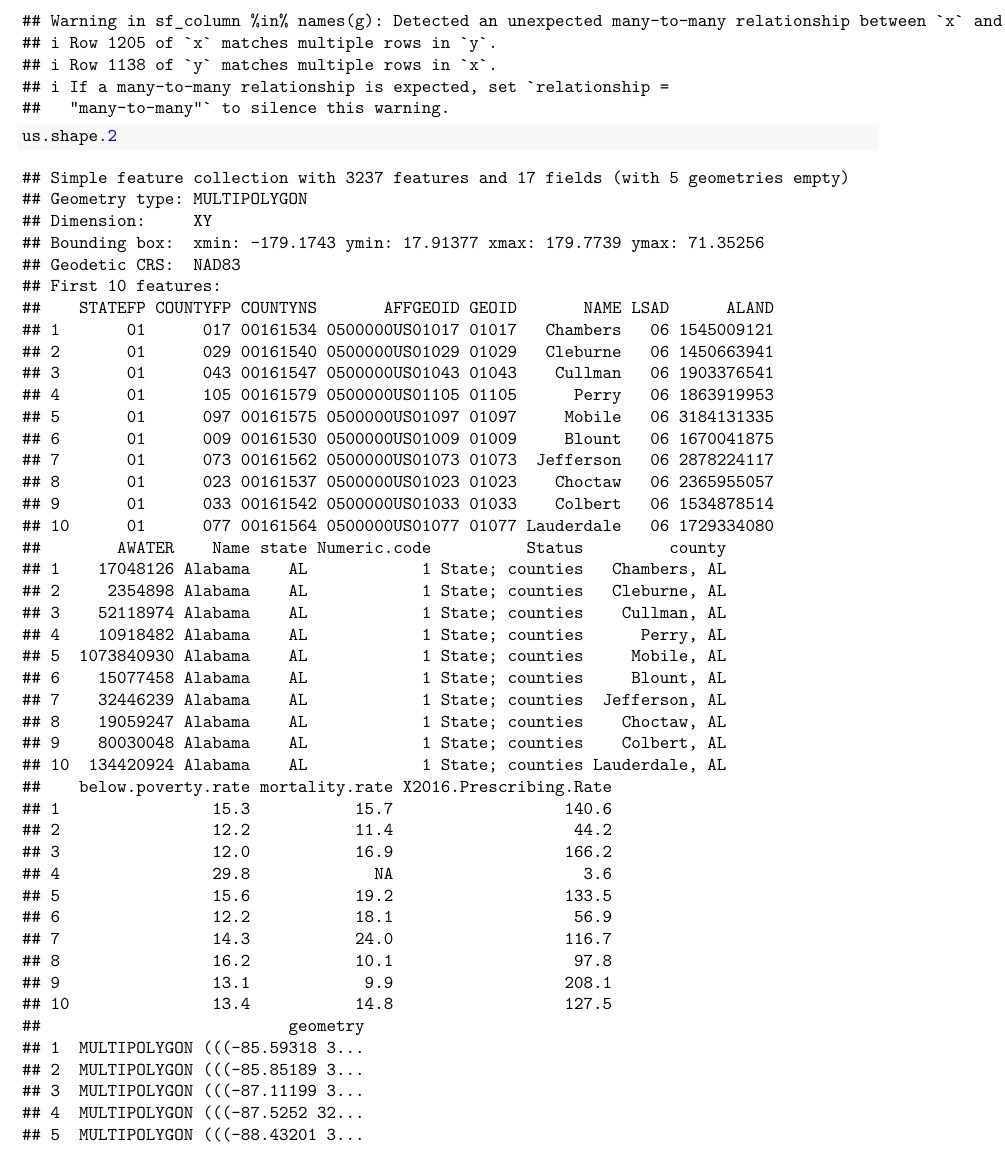
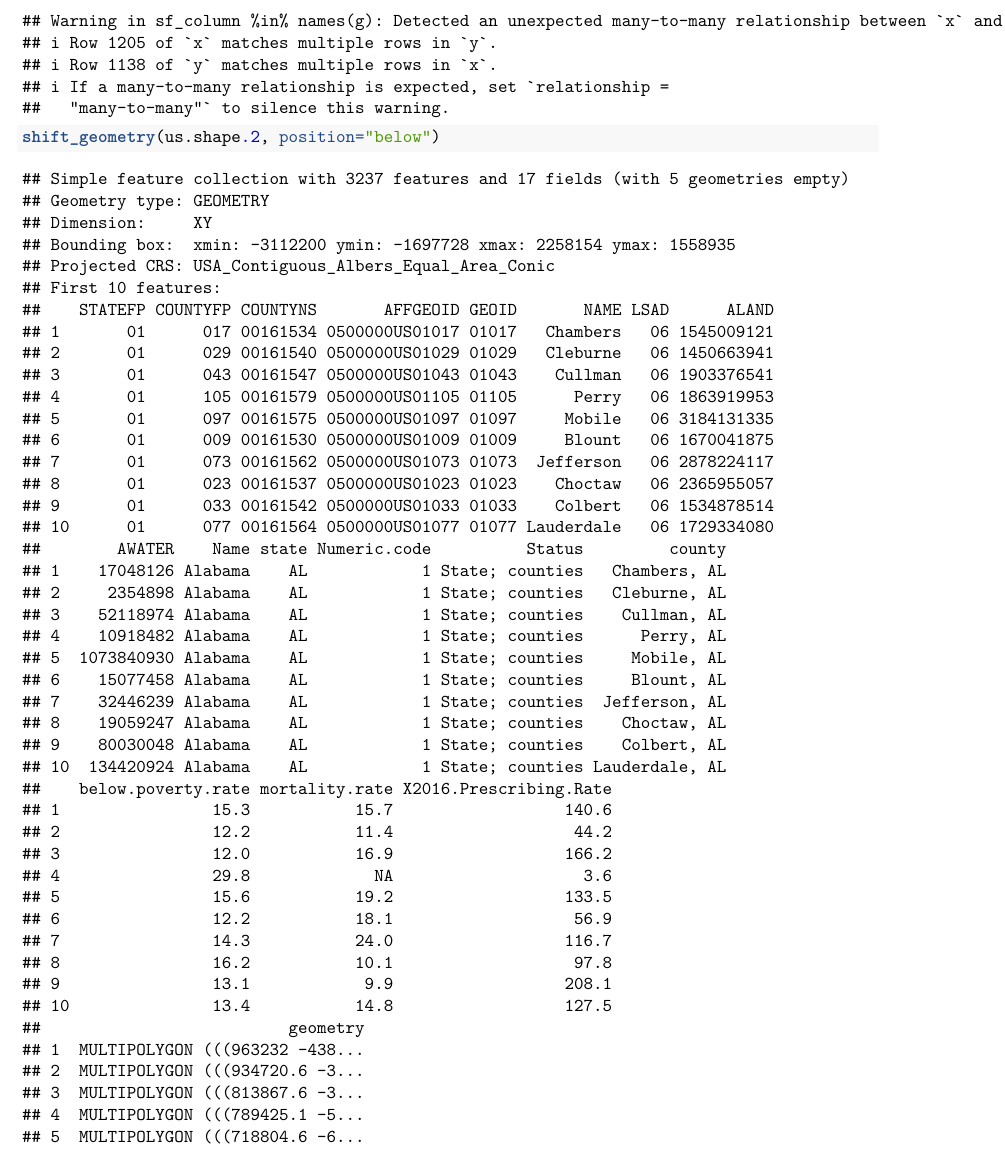
Before and after one commit to sarahsweeting/DATA4207-GroupProject, a LaTeX document (group-project-2/group-project-2.tex): part of page 6 of 13, cut so that both start at the same text. Compiled offline with pdfLaTeX.

Commit message:
Extra changes

```diff
--- a/group-project-2/group-project-2.tex
+++ b/group-project-2/group-project-2.tex
@@ -524,16 +524,16 @@ And then we merge the shapefile and the county-level data:
 
 \begin{Shaded}
 \begin{Highlighting}[]
-\NormalTok{us.shape}\FloatTok{.2}
+\FunctionTok{shift\_geometry}\NormalTok{(us.shape}\FloatTok{.2}\NormalTok{, }\AttributeTok{position=}\StringTok{"below"}\NormalTok{)}
 \end{Highlighting}
 \end{Shaded}
 
 \begin{verbatim}
 ## Simple feature collection with 3237 features and 17 fields (with 5 geometries empty)
-## Geometry type: MULTIPOLYGON
+## Geometry type: GEOMETRY
 ## Dimension:     XY
-## Bounding box:  xmin: -179.1743 ymin: 17.91377 xmax: 179.7739 ymax: 71.35256
-## Geodetic CRS:  NAD83
+## Bounding box:  xmin: -3112200 ymin: -1697728 xmax: 2258154 ymax: 1558935
+## Projected CRS: USA_Contiguous_Albers_Equal_Area_Conic
 ## First 10 features:
 ##    STATEFP COUNTYFP COUNTYNS       AFFGEOID GEOID       NAME LSAD      ALAND
 ## 1       01      017 00161534 0500000US01017 01017   Chambers   06 1545009121
@@ -569,16 +569,16 @@ And then we merge the shapefile and the county-level data:
 ## 9                13.1            9.9                  208.1
 ## 10               13.4           14.8                  127.5
 ##                          geometry
-## 1  MULTIPOLYGON (((-85.59318 3...
-## 2  MULTIPOLYGON (((-85.85189 3...
-## 3  MULTIPOLYGON (((-87.11199 3...
-## 4  MULTIPOLYGON (((-87.5252 32...
-## 5  MULTIPOLYGON (((-88.43201 3...
-## 6  MULTIPOLYGON (((-86.96336 3...
-## 7  MULTIPOLYGON (((-87.26692 3...
-## 8  MULTIPOLYGON (((-88.46866 3...
-## 9  MULTIPOLYGON (((-88.13426 3...
-## 10 MULTIPOLYGON (((-88.20296 3...
+## 1  MULTIPOLYGON (((963232 -438...
+## 2  MULTIPOLYGON (((934720.6 -3...
+## 3  MULTIPOLYGON (((813867.6 -3...
+## 4  MULTIPOLYGON (((789425.1 -5...
+## 5  MULTIPOLYGON (((718804.6 -6...
+## 6  MULTIPOLYGON (((828860.7 -3...
+## 7  MULTIPOLYGON (((804636.5 -4...
+## 8  MULTIPOLYGON (((708460.5 -5...
+## 9  MULTIPOLYGON (((714661.3 -2...
+## 10 MULTIPOLYGON (((704900.9 -2...
 \end{verbatim}
 
 \vspace{6mm}
```
Also changed, not shown: group-project-2/group-project-2.tex (11 more changed lines), 1 other file.
